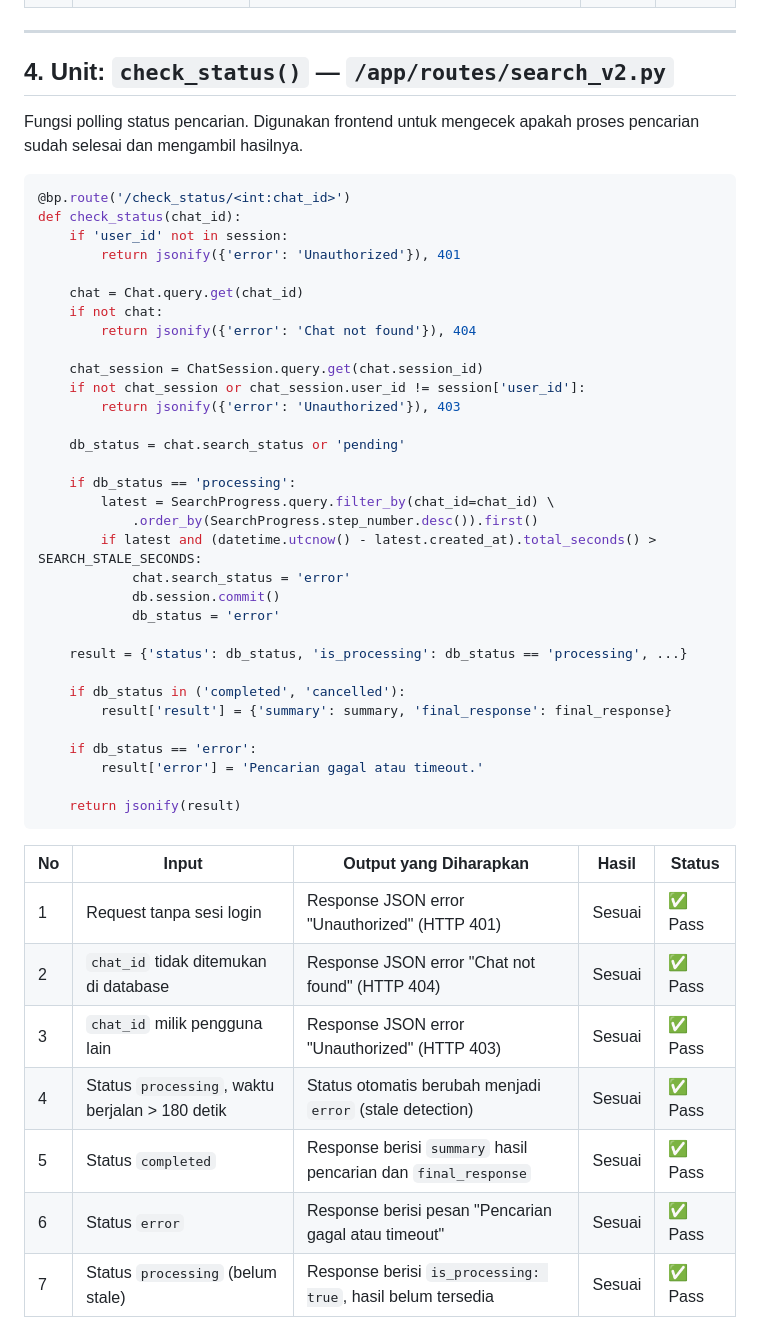
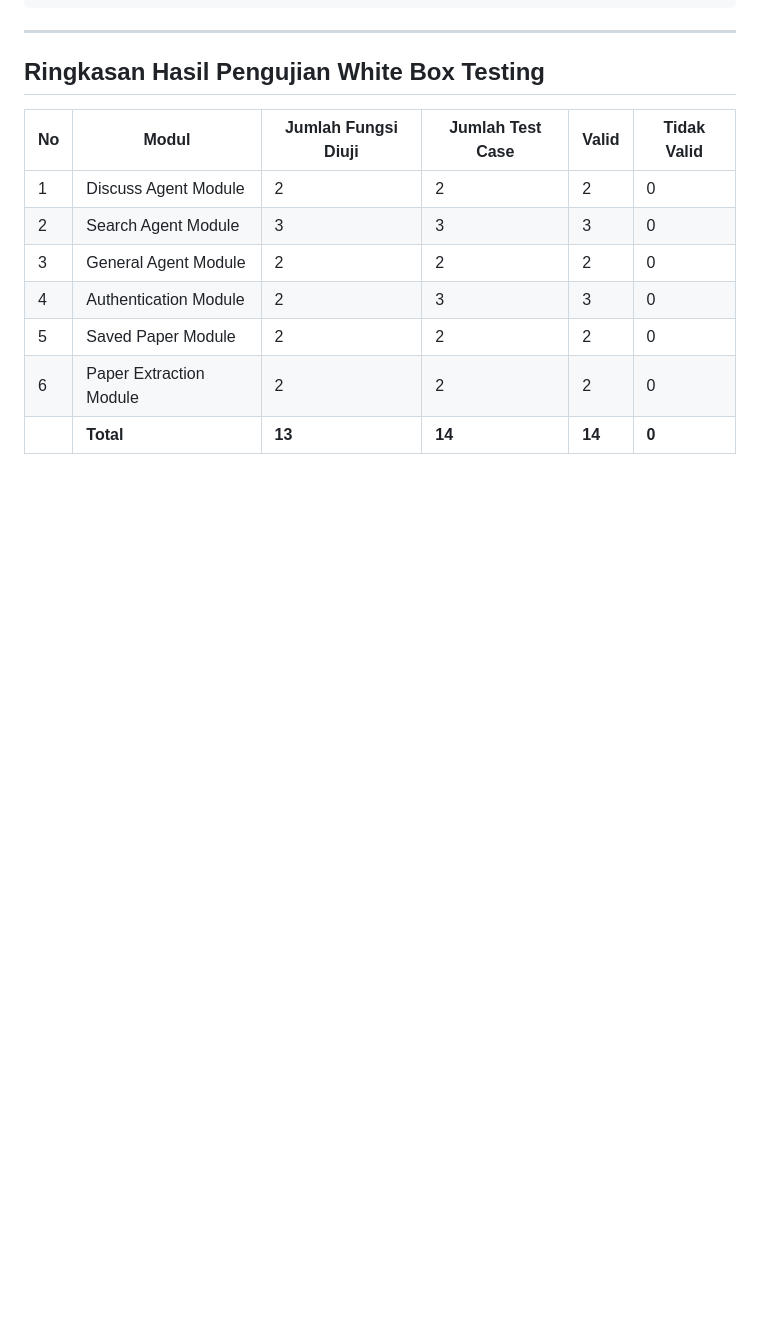
Before and after one commit to tsukiram/viorama, a Markdown page: docs/whitebox_testing.md, the part around one of its changes. Rendered like a GitHub page; blank space fills up the shorter version.

````diff
--- a/docs/whitebox_testing.md
+++ b/docs/whitebox_testing.md
@@ -134,52 +181,15 @@ def chat():
 
 ---
 
-## 4. Unit: `check_status()` — `/app/routes/search_v2.py`
+## Ringkasan Hasil Pengujian White Box Testing
 
-Fungsi polling status pencarian. Digunakan frontend untuk mengecek apakah proses pencarian sudah selesai dan mengambil hasilnya.
+| No | Modul | Jumlah Fungsi Diuji | Jumlah Test Case | Valid | Tidak Valid |
+|----|-------|-------------------|-----------------|-------|------------|
+| 1 | Discuss Agent Module | 2 | 2 | 2 | 0 |
+| 2 | Search Agent Module | 3 | 3 | 3 | 0 |
+| 3 | General Agent Module | 2 | 2 | 2 | 0 |
+| 4 | Authentication Module | 2 | 3 | 3 | 0 |
+| 5 | Saved Paper Module | 2 | 2 | 2 | 0 |
+| 6 | Paper Extraction Module | 2 | 2 | 2 | 0 |
+| | **Total** | **13** | **14** | **14** | **0** |
 
-```python
-@bp.route('/check_status/<int:chat_id>')
-def check_status(chat_id):
-    if 'user_id' not in session:
-        return jsonify({'error': 'Unauthorized'}), 401
-
-    chat = Chat.query.get(chat_id)
-    if not chat:
-        return jsonify({'error': 'Chat not found'}), 404
-
-    chat_session = ChatSession.query.get(chat.session_id)
-    if not chat_session or chat_session.user_id != session['user_id']:
-        return jsonify({'error': 'Unauthorized'}), 403
-
-    db_status = chat.search_status or 'pending'
-
-    if db_status == 'processing':
-        latest = SearchProgress.query.filter_by(chat_id=chat_id) \
-            .order_by(SearchProgress.step_number.desc()).first()
-        if latest and (datetime.utcnow() - latest.created_at).total_seconds() > SEARCH_STALE_SECONDS:
-            chat.search_status = 'error'
-            db.session.commit()
-            db_status = 'error'
-
-    result = {'status': db_status, 'is_processing': db_status == 'processing', ...}
-
-    if db_status in ('completed', 'cancelled'):
-        result['result'] = {'summary': summary, 'final_response': final_response}
-
-    if db_status == 'error':
-        result['error'] = 'Pencarian gagal atau timeout.'
-
-    return jsonify(result)
-```
-
-| No | Input | Output yang Diharapkan | Hasil | Status |
-|----|-------|----------------------|-------|--------|
-| 1 | Request tanpa sesi login | Response JSON error "Unauthorized" (HTTP 401) | Sesuai | ✅ Pass |
-| 2 | `chat_id` tidak ditemukan di database | Response JSON error "Chat not found" (HTTP 404) | Sesuai | ✅ Pass |
-| 3 | `chat_id` milik pengguna lain | Response JSON error "Unauthorized" (HTTP 403) | Sesuai | ✅ Pass |
-| 4 | Status `processing`, waktu berjalan > 180 detik | Status otomatis berubah menjadi `error` (stale detection) | Sesuai | ✅ Pass |
-| 5 | Status `completed` | Response berisi `summary` hasil pencarian dan `final_response` | Sesuai | ✅ Pass |
-| 6 | Status `error` | Response berisi pesan "Pencarian gagal atau timeout" | Sesuai | ✅ Pass |
-| 7 | Status `processing` (belum stale) | Response berisi `is_processing: true`, hasil belum tersedia | Sesuai | ✅ Pass |
-
````
Also changed, not shown: other parts of docs/whitebox_testing.md (+143 -150 lines).
